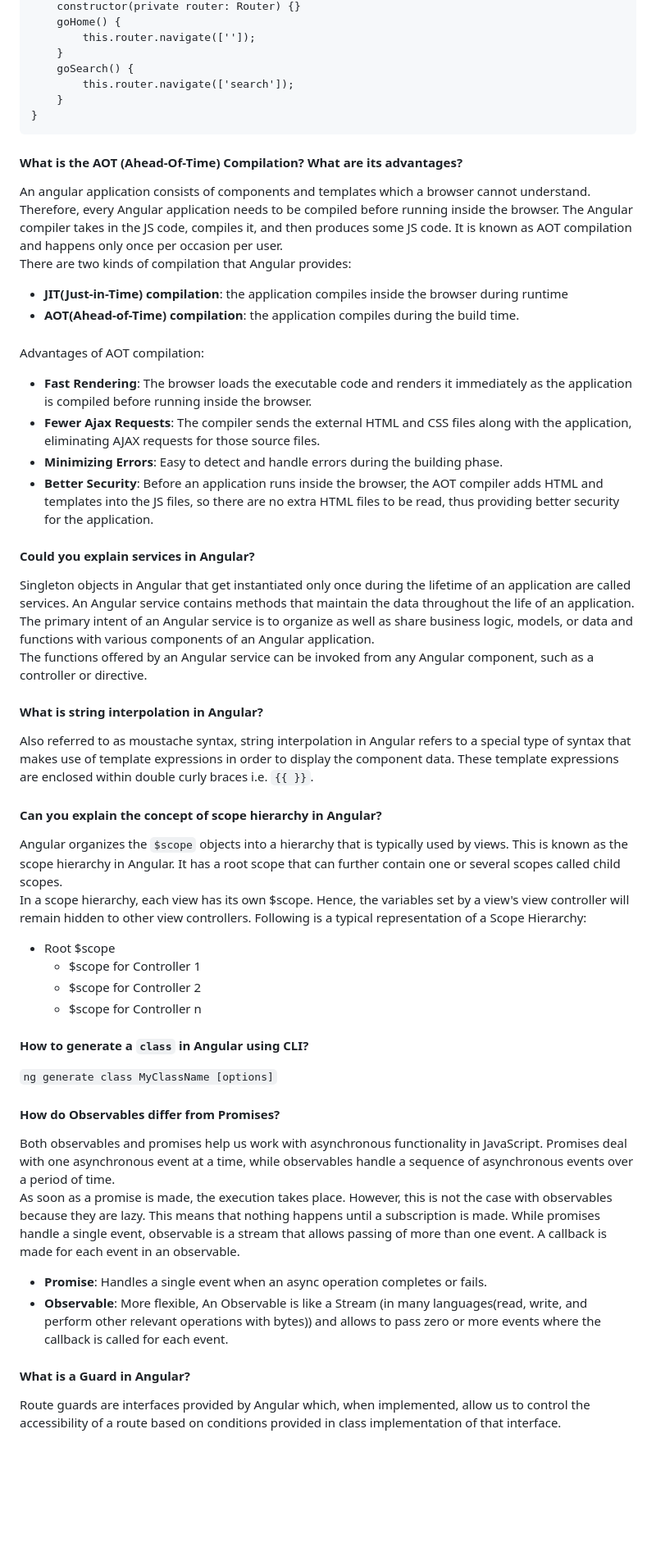
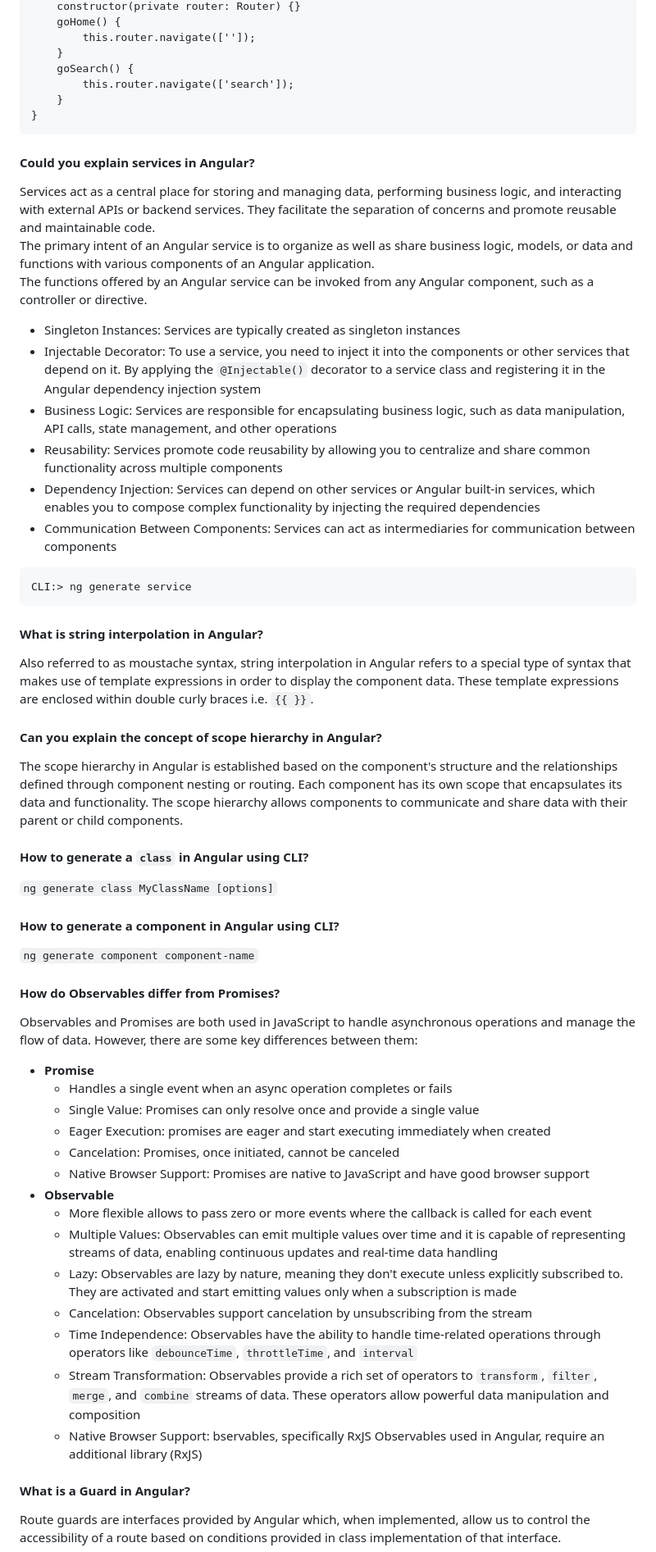
Before and after one commit to aderbalfarias/snippet, a Markdown page: Out of Context/TechnicalInterview.md, the part around one of its changes. Shown at 82% size. Rendered like a GitHub page; blank space fills up the shorter version.

````diff
--- a/Out of Context/TechnicalInterview.md
+++ b/Out of Context/TechnicalInterview.md
@@ -1581,42 +1637,48 @@ class HeaderComponent {
 }
 ```
 
-#### What is the AOT (Ahead-Of-Time) Compilation? What are its advantages?
-An angular application consists of components and templates which a browser cannot understand. Therefore, every Angular application needs to be compiled before running inside the browser. The Angular compiler takes in the JS code, compiles it, and then produces some JS code. It is known as AOT compilation and happens only once per occasion per user.<br>
-There are two kinds of compilation that Angular provides:
-- **JIT(Just-in-Time) compilation**: the application compiles inside the browser during runtime
-- **AOT(Ahead-of-Time) compilation**: the application compiles during the build time.
-######
-Advantages of AOT compilation:
-- **Fast Rendering**: The browser loads the executable code and renders it immediately as the application is compiled before running inside the browser.
-- **Fewer Ajax Requests**: The compiler sends the external HTML and CSS files along with the application, eliminating AJAX requests for those source files.
-- **Minimizing Errors**: Easy to detect and handle errors during the building phase.
-- **Better Security**: Before an application runs inside the browser, the AOT compiler adds HTML and templates into the JS files, so there are no extra HTML files to be read, thus providing better security for the application.
-
 #### Could you explain services in Angular?
-Singleton objects in Angular that get instantiated only once during the lifetime of an application are called services. An Angular service contains methods that maintain the data throughout the life of an application.<br>
+Services act as a central place for storing and managing data, performing business logic, and interacting with external APIs or backend services. They facilitate the separation of concerns and promote reusable and maintainable code.<br>
 The primary intent of an Angular service is to organize as well as share business logic, models, or data and functions with various components of an Angular application.<br>
 The functions offered by an Angular service can be invoked from any Angular component, such as a controller or directive.
+- Singleton Instances: Services are typically created as singleton instances
+- Injectable Decorator: To use a service, you need to inject it into the components or other services that depend on it. By applying the `@Injectable()` decorator to a service class and registering it in the Angular dependency injection system
+- Business Logic: Services are responsible for encapsulating business logic, such as data manipulation, API calls, state management, and other operations
+- Reusability: Services promote code reusability by allowing you to centralize and share common functionality across multiple components
+- Dependency Injection: Services can depend on other services or Angular built-in services, which enables you to compose complex functionality by injecting the required dependencies
+- Communication Between Components: Services can act as intermediaries for communication between components
+```
+CLI:> ng generate service
+```
 
 #### What is string interpolation in Angular?
 Also referred to as moustache syntax, string interpolation in Angular refers to a special type of syntax that makes use of template expressions in order to display the component data. These template expressions are enclosed within double curly braces i.e. ```{{ }}```.
 
 #### Can you explain the concept of scope hierarchy in Angular?
-Angular organizes the ```$scope``` objects into a hierarchy that is typically used by views. This is known as the scope hierarchy in Angular. It has a root scope that can further contain one or several scopes called child scopes.<br>
-In a scope hierarchy, each view has its own $scope. Hence, the variables set by a view's view controller will remain hidden to other view controllers. Following is a typical representation of a Scope Hierarchy:
-- Root $scope
-	- $scope for Controller 1
-	- $scope for Controller 2
-	- $scope for Controller n
+The scope hierarchy in Angular is established based on the component's structure and the relationships defined through component nesting or routing. Each component has its own scope that encapsulates its data and functionality. The scope hierarchy allows components to communicate and share data with their parent or child components.
 
 #### How to generate a ```class``` in Angular using CLI?
 ```ng generate class MyClassName [options]```
 
+#### How to generate a component in Angular using CLI?
+```ng generate component component-name```
+
 #### How do Observables differ from Promises?
-Both observables and promises help us work with asynchronous functionality in JavaScript. Promises deal with one asynchronous event at a time, while observables handle a sequence of asynchronous events over a period of time.<br>
-As soon as a promise is made, the execution takes place. However, this is not the case with observables because they are lazy. This means that nothing happens until a subscription is made. While promises handle a single event, observable is a stream that allows passing of more than one event. A callback is made for each event in an observable.
-- **Promise**: Handles a single event when an async operation completes or fails.
-- **Observable**: More flexible, An Observable is like a Stream (in many languages(read, write, and perform other relevant operations with bytes)) and allows to pass zero or more events where the callback is called for each event.
+Observables and Promises are both used in JavaScript to handle asynchronous operations and manage the flow of data. However, there are some key differences between them:
+- **Promise**
+	- Handles a single event when an async operation completes or fails
+	- Single Value: Promises can only resolve once and provide a single value
+	- Eager Execution: promises are eager and start executing immediately when created
+	- Cancelation: Promises, once initiated, cannot be canceled
+	- Native Browser Support: Promises are native to JavaScript and have good browser support
+- **Observable**
+	- More flexible allows to pass zero or more events where the callback is called for each event
+	- Multiple Values: Observables can emit multiple values over time and it is capable of representing streams of data, enabling continuous updates and real-time data handling
+	- Lazy: Observables are lazy by nature, meaning they don't execute unless explicitly subscribed to. They are activated and start emitting values only when a subscription is made
+	- Cancelation: Observables support cancelation by unsubscribing from the stream
+	- Time Independence: Observables have the ability to handle time-related operations through operators like `debounceTime`, `throttleTime`, and `interval`
+	- Stream Transformation: Observables provide a rich set of operators to `transform`, `filter`, `merge`, and `combine` streams of data. These operators allow powerful data manipulation and composition
+	- Native Browser Support: bservables, specifically RxJS Observables used in Angular, require an additional library (RxJS)
 
 #### What is a Guard in Angular?
 Route guards are interfaces provided by Angular which, when implemented, allow us to control the accessibility of a route based on conditions provided in class implementation of that interface.
````
Also changed, not shown: other parts of Out of Context/TechnicalInterview.md (+96 -73 lines).
